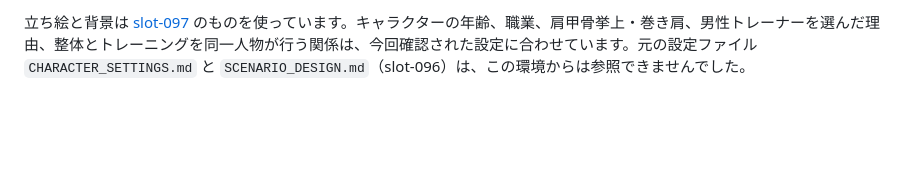
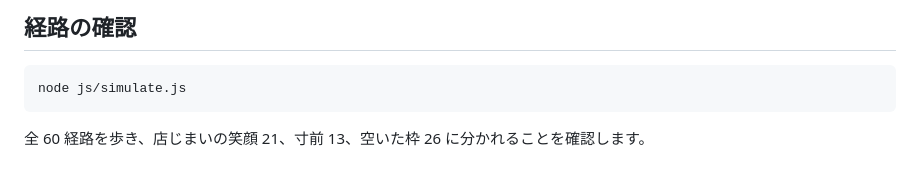
Before and after one commit to Otomelab/takase-novel, a Markdown page: README.md, the part around one of its changes. GitHub-like rendering; blank space fills up the shorter version.

````diff
--- a/README.md
+++ b/README.md
@@ -66,2 +68,8 @@ BGM は低いうなりと、脈に合わせた心音です。オートは文章
 
-立ち絵と背景は [slot-097](https://github.com/ayumisan/slot-097) のものを使っています。キャラクターの年齢、職業、肩甲骨挙上・巻き肩、男性トレーナーを選んだ理由、整体とトレーニングを同一人物が行う関係は、今回確認された設定に合わせています。元の設定ファイル `CHARACTER_SETTINGS.md` と `SCENARIO_DESIGN.md`（slot-096）は、この環境からは参照できませんでした。
+## 経路の確認
+
+```
+node js/simulate.js
+```
+
+全 60 経路を歩き、店じまいの笑顔 21、寸前 13、空いた枠 26 に分かれることを確認します。
````
Also changed, not shown: other parts of README.md (+37 -35 lines).
